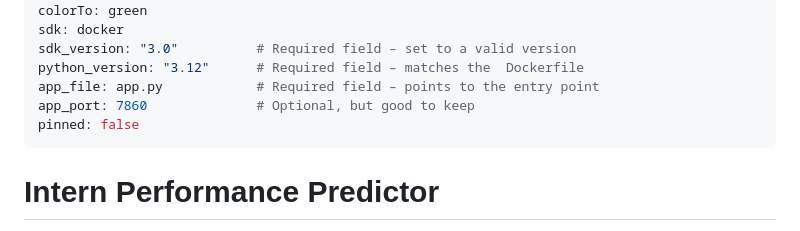
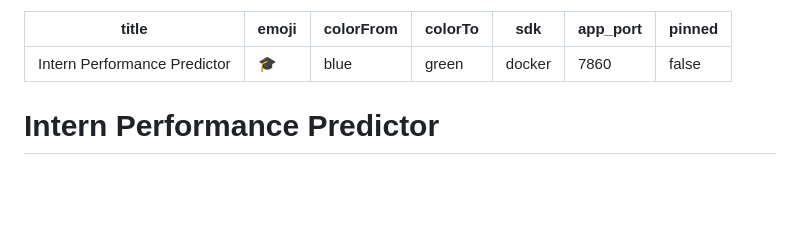
Before and after one commit to awais-dev-ai/Internee_Performance_Predictor, a Markdown page: README.md, the part around the change. Drawn GitHub-style; blank space fills up the shorter version.

Commit message:
Add Hugging Face Spaces metadata to README

```diff
--- a/README.md
+++ b/README.md
@@ -4,10 +4,7 @@ emoji: 🎓
 colorFrom: blue
 colorTo: green
 sdk: docker
-sdk_version: "3.0"          # Required field – set to a valid version
-python_version: "3.12"      # Required field – matches the  Dockerfile
-app_file: app.py            # Required field – points to the entry point
-app_port: 7860              # Optional, but good to keep
+app_port: 7860
 pinned: false
 ---
 
```
